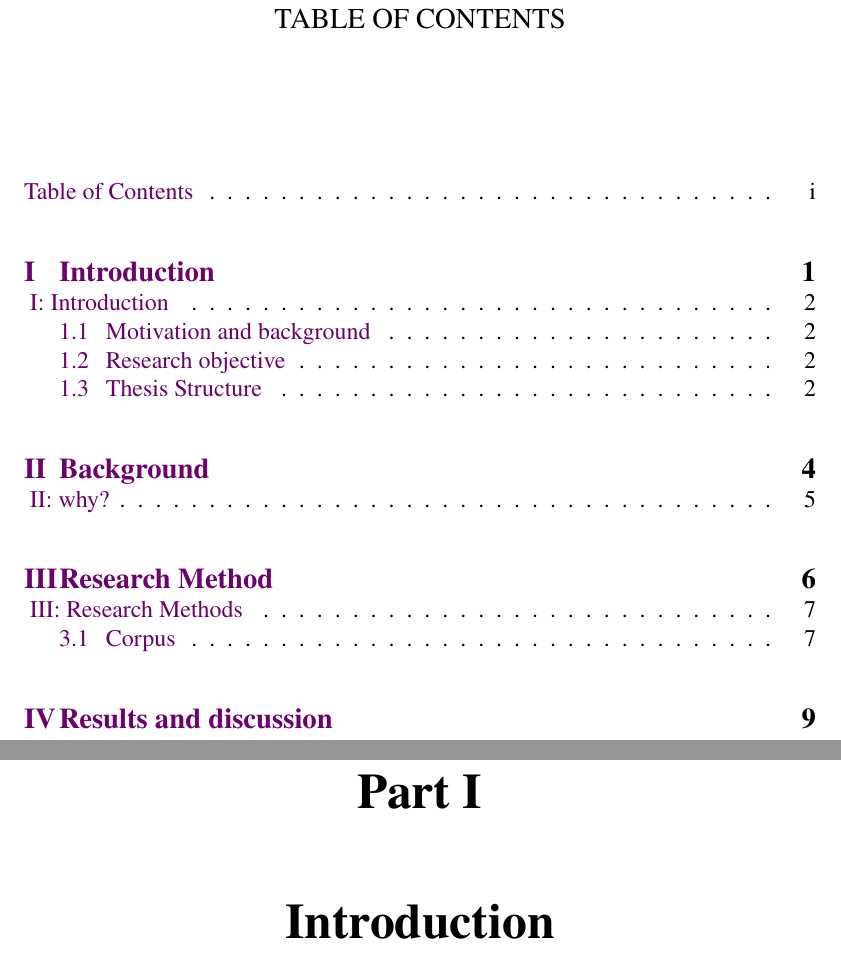
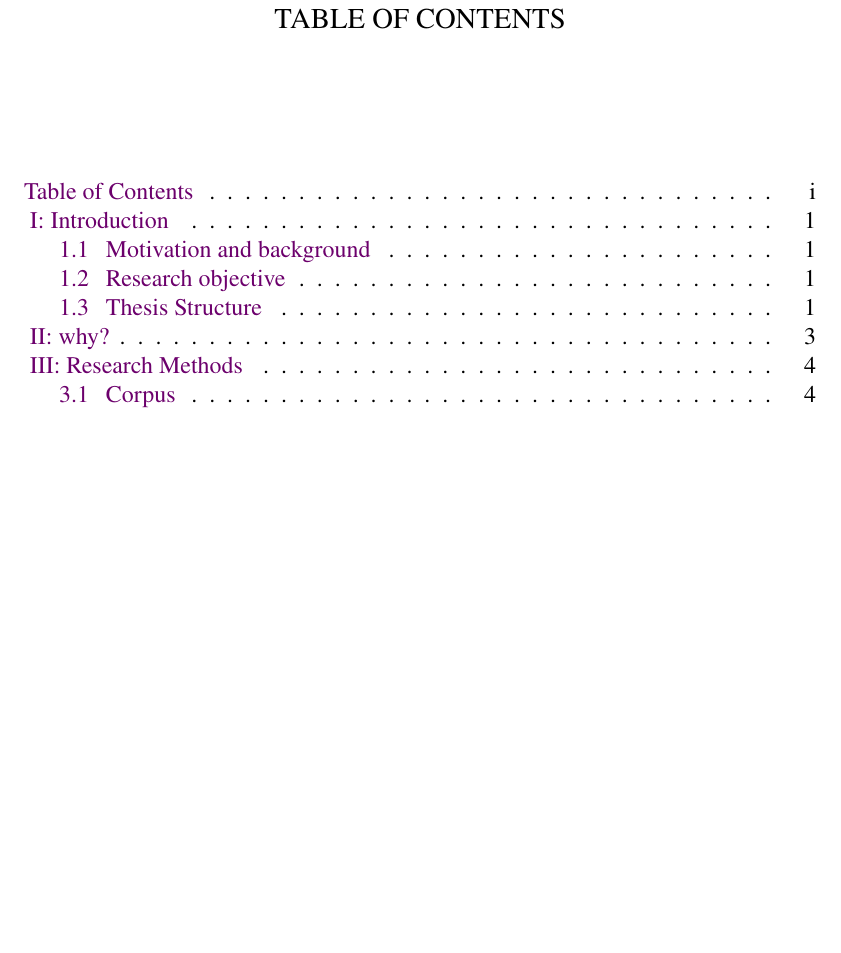
Before and after one commit to Mehdi-Noroozi/master-thesis, a LaTeX thesis (main.tex): two parts of pages 1 and 2 of 10 before the commit and part of page 1 of 6 after it, the two joined at a grey line, cut so that both start at the same text, the shorter picture padded with empty space. Compiled offline with pdfLaTeX; a LaTeX package or settings file that is missing is left out.

Commit message:
Update on Overleaf.

```diff
--- a/main.tex
+++ b/main.tex
@@ -27,7 +27,7 @@
 \usepackage{cleveref}
 \newcommand\myshade{85}
 \colorlet{mylinkcolor}{violet}
-\colorlet{mycitecolor}{blue}
+\colorlet{mycitecolor}{orange}
 \colorlet{myurlcolor}{cyan}
 \hypersetup{
   linkcolor  = mylinkcolor!\myshade!black,
@@ -35,6 +35,40 @@
   urlcolor   = myurlcolor!\myshade!black,
   colorlinks = true,
 }
+
+
+%%%%%%%%%%%%%%%%%%%%%%%%%%%%%%%%%%%%%%%%%%%%%%%%%%%%%%%%%%%%%%%%%%%%%%%%%%%%%%
+%Code highlighting
+%New colors defined below
+\usepackage{listings} % for code display and highlighting
+
+\definecolor{codegreen}{rgb}{0,0.6,0}
+\definecolor{codegray}{rgb}{0.5,0.5,0.5}
+\definecolor{codepurple}{rgb}{0.58,0,0.82}
+\definecolor{backcolour}{rgb}{0.95,0.95,0.92}
+
+\lstdefinestyle{mystyle}{
+  backgroundcolor=\color{backcolour},   commentstyle=\color{codegreen},
+  keywordstyle=\color{magenta},
+  numberstyle=\tiny\color{codegray},
+  stringstyle=\color{codepurple},
+  basicstyle=\footnotesize,
+  breakatwhitespace=false,
+  breaklines=true,
+  captionpos=b,
+  keepspaces=true,
+  numbers=left,
+  numbersep=5pt,
+  showspaces=false,
+  showstringspaces=false,
+  showtabs=false,
+  tabsize=2
+}
+%"mystyle" code listing set
+\lstset{style=mystyle}
+%%%%%%%%%%%%%%%%%%%%%%%%%%%%%%%%%%%%%%%%%%%%%%%%%%%%%%%%%%%%%%%%%%%%%%%%%%%%%%
+
+
 
 %abbreviations:
 \include{acronyms}
@@ -74,4 +108,3 @@
 %\printacronyms
 
 \mainmatter
-\part{Introduction}
```
Also changed, not shown: sections/eks.tex (renamed from sections/1example.tex, +17 -3 lines), chapters/1intro.tex (line endings or trailing spaces), main.tex (11 more changed lines).
